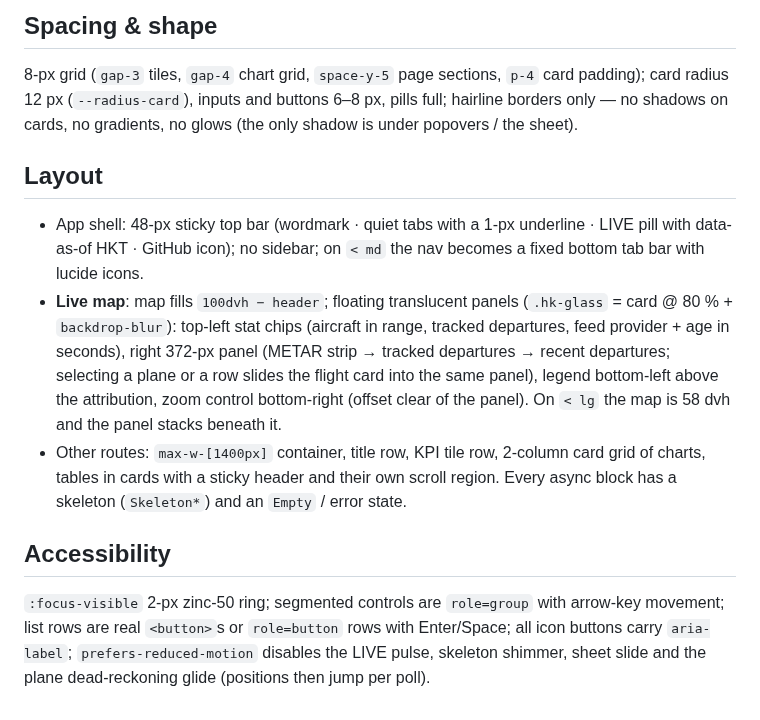
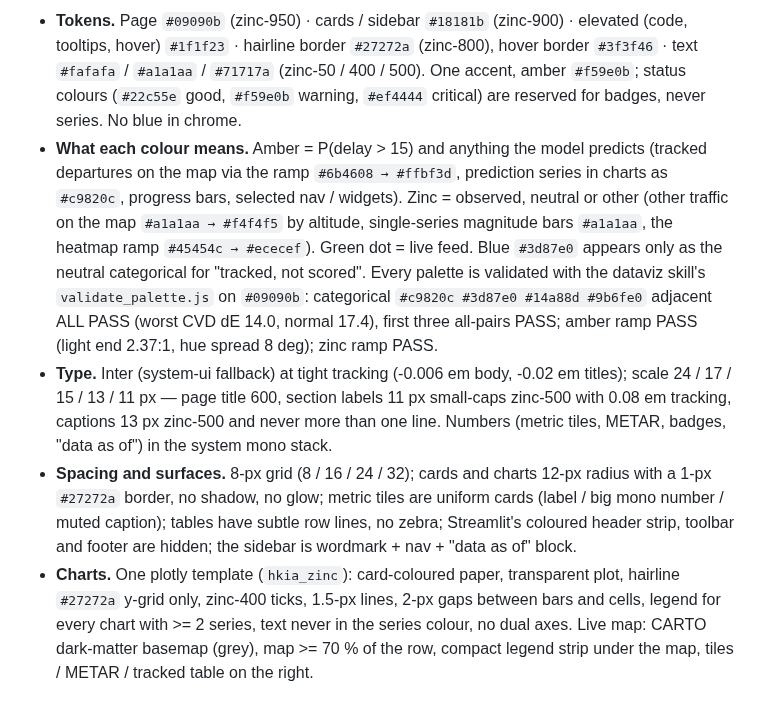
Before and after one commit to dsjwong/hkia-delay-predictor, a Markdown page: docs/design.md, the part around one of its changes. Drawn GitHub-style.

```diff
--- a/docs/design.md
+++ b/docs/design.md
@@ -52,19 +6,18 @@ Inter Variable, `cv11`+`ss01` features. Page title `text-xl font-semibold tracki
-## Spacing & shape
-8-px grid (`gap-3` tiles, `gap-4` chart grid, `space-y-5` page sections, `p-4` card padding); card radius 12 px (`--radius-card`), inputs
-and buttons 6–8 px, pills full; hairline borders only — no shadows on cards, no gradients, no glows (the only shadow is under popovers /
-the sheet).
-
-## Layout
-- App shell: 48-px sticky top bar (wordmark · quiet tabs with a 1-px underline · LIVE pill with data-as-of HKT · GitHub icon); no sidebar;
-  on `< md` the nav becomes a fixed bottom tab bar with lucide icons.
-- **Live map**: map fills `100dvh − header`; floating translucent panels (`.hk-glass` = card @ 80 % + `backdrop-blur`): top-left stat chips
-  (aircraft in range, tracked departures, feed provider + age in seconds), right 372-px panel (METAR strip → tracked departures → recent
-  departures; selecting a plane or a row slides the flight card into the same panel), legend bottom-left above the attribution, zoom
-  control bottom-right (offset clear of the panel). On `< lg` the map is 58 dvh and the panel stacks beneath it.
-- Other routes: `max-w-[1400px]` container, title row, KPI tile row, 2-column card grid of charts, tables in cards with a sticky header and
-  their own scroll region. Every async block has a skeleton (`Skeleton*`) and an `Empty` / error state.
-
-## Accessibility
-`:focus-visible` 2-px zinc-50 ring; segmented controls are `role=group` with arrow-key movement; list rows are real `<button>`s or
-`role=button` rows with Enter/Space; all icon buttons carry `aria-label`; `prefers-reduced-motion` disables the LIVE pulse, skeleton
-shimmer, sheet slide and the plane dead-reckoning glide (positions then jump per poll).
+- **Tokens.** Page `#09090b` (zinc-950) · cards / sidebar `#18181b` (zinc-900) · elevated (code, tooltips, hover) `#1f1f23` ·
+  hairline border `#27272a` (zinc-800), hover border `#3f3f46` · text `#fafafa` / `#a1a1aa` / `#71717a` (zinc-50 / 400 / 500).
+  One accent, amber `#f59e0b`; status colours (`#22c55e` good, `#f59e0b` warning, `#ef4444` critical) are reserved for badges, never series. No blue in chrome.
+- **What each colour means.** Amber = P(delay > 15) and anything the model predicts (tracked departures on the map via the ramp
+  `#6b4608 → #ffbf3d`, prediction series in charts as `#c9820c`, progress bars, selected nav / widgets). Zinc = observed, neutral or
+  other (other traffic on the map `#a1a1aa → #f4f4f5` by altitude, single-series magnitude bars `#a1a1aa`, the heatmap ramp
+  `#45454c → #ececef`). Green dot = live feed. Blue `#3d87e0` appears only as the neutral categorical for "tracked, not scored".
+  Every palette is validated with the dataviz skill's `validate_palette.js` on `#09090b`: categorical `#c9820c #3d87e0 #14a88d #9b6fe0`
+  adjacent ALL PASS (worst CVD dE 14.0, normal 17.4), first three all-pairs PASS; amber ramp PASS (light end 2.37:1, hue spread 8 deg); zinc ramp PASS.
+- **Type.** Inter (system-ui fallback) at tight tracking (-0.006 em body, -0.02 em titles); scale 24 / 17 / 15 / 13 / 11 px —
+  page title 600, section labels 11 px small-caps zinc-500 with 0.08 em tracking, captions 13 px zinc-500 and never more than one line.
+  Numbers (metric tiles, METAR, badges, "data as of") in the system mono stack.
+- **Spacing and surfaces.** 8-px grid (8 / 16 / 24 / 32); cards and charts 12-px radius with a 1-px `#27272a` border, no shadow, no glow;
+  metric tiles are uniform cards (label / big mono number / muted caption); tables have subtle row lines, no zebra; Streamlit's coloured
+  header strip, toolbar and footer are hidden; the sidebar is wordmark + nav + "data as of" block.
+- **Charts.** One plotly template (`hkia_zinc`): card-coloured paper, transparent plot, hairline `#27272a` y-grid only, zinc-400 ticks,
+  1.5-px lines, 2-px gaps between bars and cells, legend for every chart with >= 2 series, text never in the series colour, no dual axes.
+  Live map: CARTO dark-matter basemap (grey), map >= 70 % of the row, compact legend strip under the map, tiles / METAR / tracked table on the right.
```
Also changed, not shown: other parts of docs/design.md (+3 -49 lines), README.md (+5 -5 lines), docs/img/dashboard-about.jpg, docs/img/dashboard-live.jpg, docs/img/dashboard-model.jpg, docs/img/dashboard-patterns.jpg, docs/img/dashboard-today.jpg, 1 other file.
